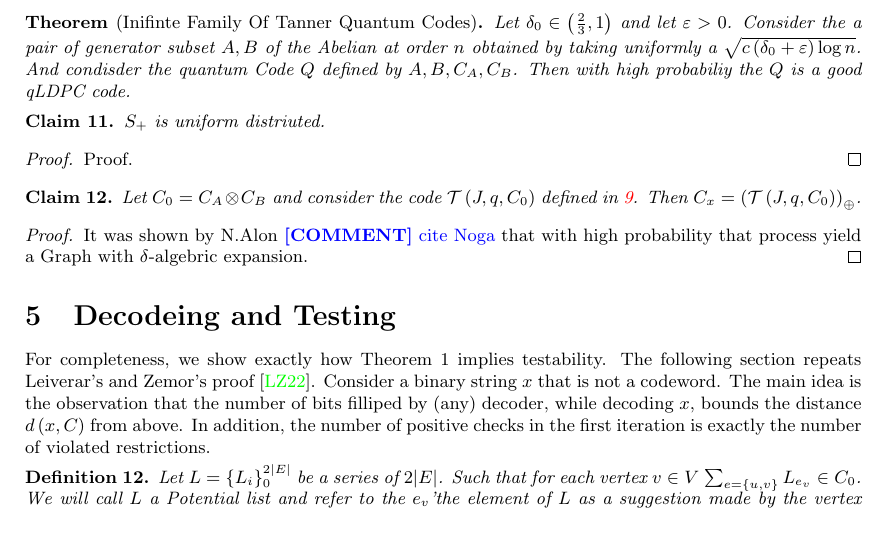
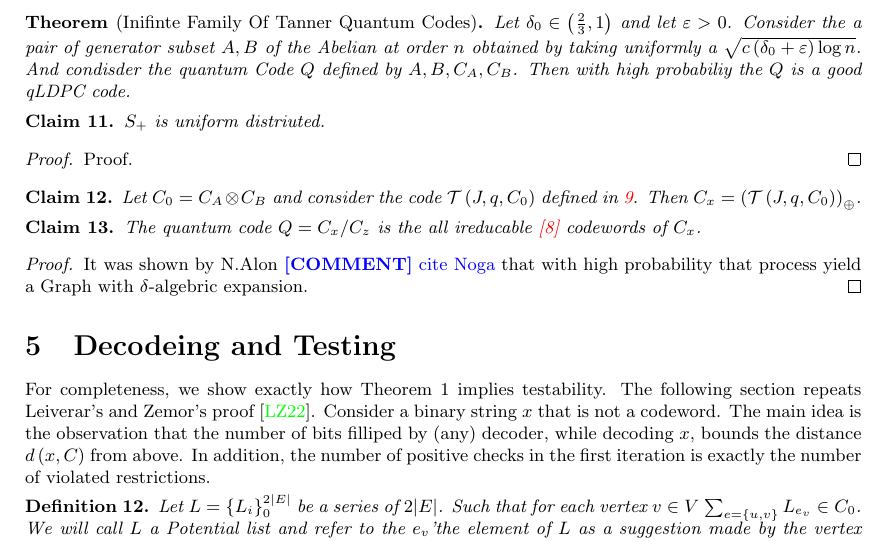
Before and after one commit to dudupo/Academic, a LaTeX paper (projects/NLTES_project/ltc_ldpc/ldpc_ltc.tex, which reads projects/NLTES_project/ltc_ldpc/quant.tex): part of page 10 of 12, cut so that both start at the same text. Compiled offline with pdfLaTeX.

Commit message:
compiling -Wed Feb  8 06:10:29 PM IST 2023

```diff
--- a/projects/NLTES_project/ltc_ldpc/quant.tex
+++ b/projects/NLTES_project/ltc_ldpc/quant.tex
@@ -28,6 +28,9 @@ Let $\delta_{0} \in \left( \frac{2}{3} ,1 \right)$ and let $\varepsilon > 0$. Co
 \begin{claim}
   Let $C_{0} = C_{A}\otimes C_{B}$ and consider the code $\testgo$ defined in \ref{testtaner}. Then $C_{x} = \left( \testgo \right)_{\oplus}$.
 \end{claim}
+\begin{claim}
+  The quantum code $Q = C_{x}/ C_{z}$ is the all \ireducable codewords of $C_{x}$.
+\end{claim}
 \begin{proof}
 It was shown by N.Alon \ctt{cite Noga} that with high probability that process yield a Graph with $\delta$-algebric expansion.
   \end{proof}
```
Also changed, not shown: projects/pdfs/ldpc_ltc.pdf.
